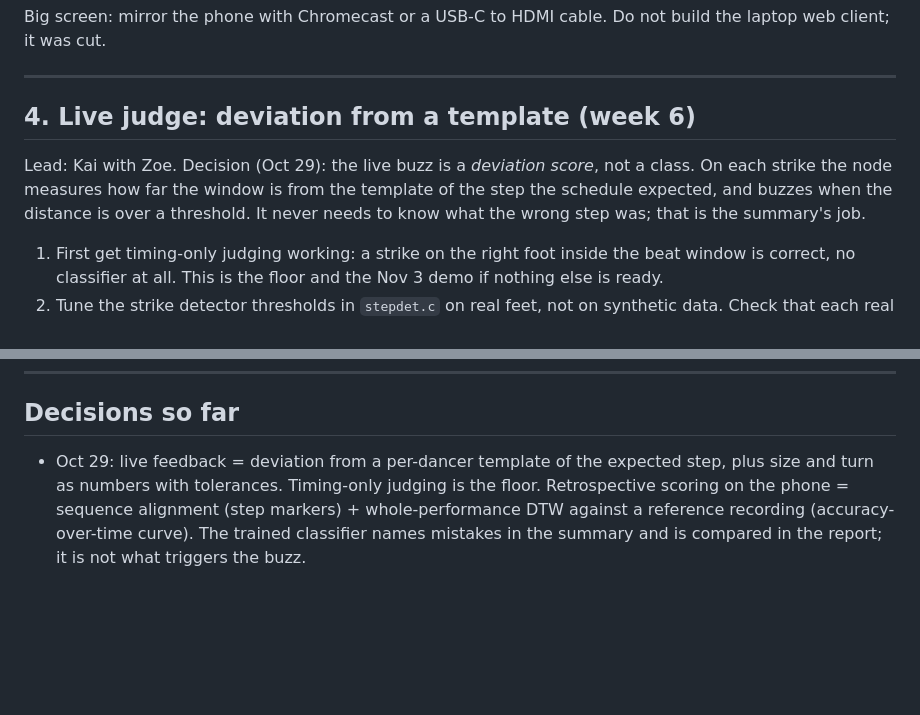
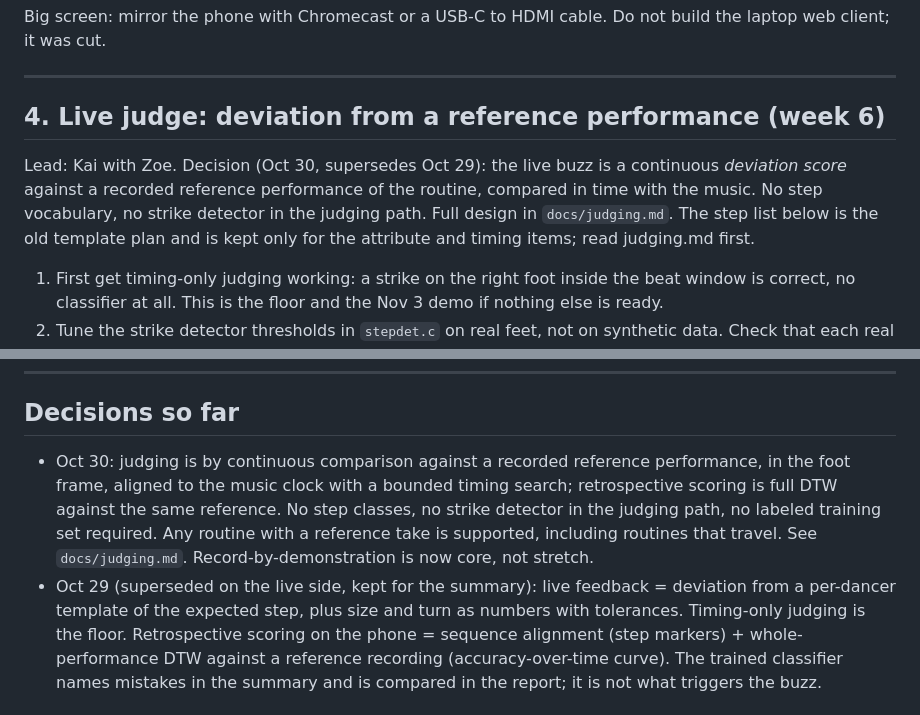
Before and after one commit to kaikino/dance-trainer, a Markdown page: docs/PLAN.md, 2 parts joined by grey strips. Rendered like a GitHub page; blank space fills up the shorter version.

Commit message:
Judging by reference motion: design doc, plan updated

```diff
--- a/docs/PLAN.md
+++ b/docs/PLAN.md
@@ -134,13 +134,14 @@ not build the laptop web client; it was cut.
 
 ---
 
-## 4. Live judge: deviation from a template (week 6)
+## 4. Live judge: deviation from a reference performance (week 6)
 
-Lead: Kai with Zoe. Decision (Oct 29): the live buzz is a *deviation
-score*, not a class. On each strike the node measures how far the window
-is from the template of the step the schedule expected, and buzzes when
-the distance is over a threshold. It never needs to know what the wrong
-step was; that is the summary's job.
+Lead: Kai with Zoe. Decision (Oct 30, supersedes Oct 29): the live buzz
+is a continuous *deviation score* against a recorded reference
+performance of the routine, compared in time with the music. No step
+vocabulary, no strike detector in the judging path. Full design in
+`docs/judging.md`. The step list below is the old template plan and is
+kept only for the attribute and timing items; read judging.md first.
 
 1. First get timing-only judging working: a strike on the right foot
    inside the beat window is correct, no classifier at all. This is the
@@ -266,7 +267,15 @@ and polish, in that order.
 
 ## Decisions so far
 
-- Oct 29: live feedback = deviation from a per-dancer template of the
+- Oct 30: judging is by continuous comparison against a recorded
+  reference performance, in the foot frame, aligned to the music clock
+  with a bounded timing search; retrospective scoring is full DTW against
+  the same reference. No step classes, no strike detector in the judging
+  path, no labeled training set required. Any routine with a reference
+  take is supported, including routines that travel. See
+  `docs/judging.md`. Record-by-demonstration is now core, not stretch.
+- Oct 29 (superseded on the live side, kept for the summary): live
+  feedback = deviation from a per-dancer template of the
   expected step, plus size and turn as numbers with tolerances. Timing-only
   judging is the floor. Retrospective scoring on the phone = sequence
   alignment (step markers) + whole-performance DTW against a reference
```
Also changed, not shown: docs/judging.md (added, +164 -0 lines).
